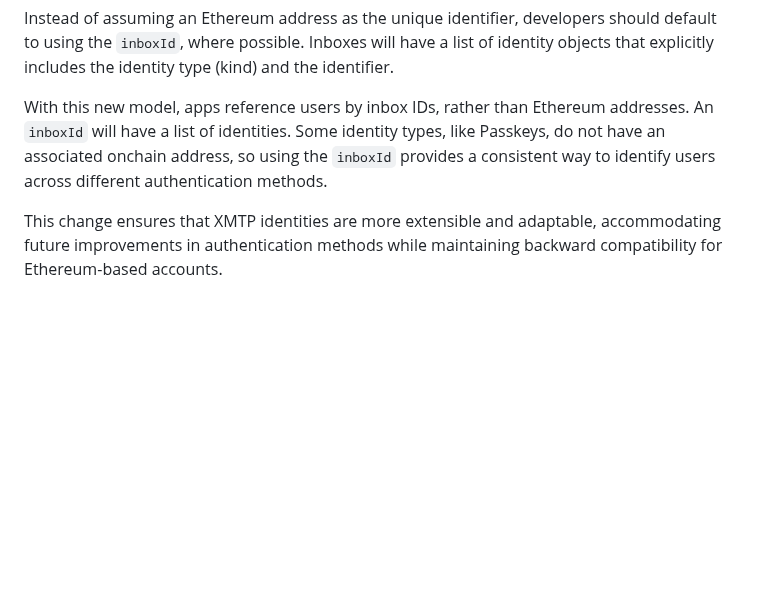
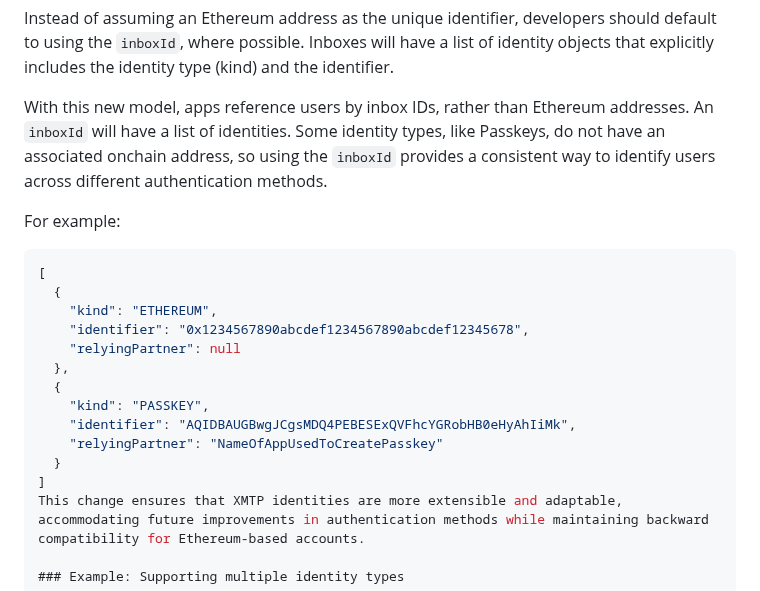
Before and after one commit to xmtp/docs-xmtp-org, a Markdown page: docs/pages/upgrade-to-v3.md, the part around the change. Rendered like a GitHub page; blank space fills up the shorter version.

````diff
--- a/docs/pages/upgrade-to-v3.md
+++ b/docs/pages/upgrade-to-v3.md
@@ -25,6 +25,21 @@ Instead of assuming an Ethereum address as the unique identifier, developers sho
 
 With this new model, apps reference users by inbox IDs, rather than Ethereum addresses. An `inboxId` will have a list of identities. Some identity types, like Passkeys, do not have an associated onchain address, so using the `inboxId` provides a consistent way to identify users across different authentication methods.
 
+For example:
+
+```json
+[
+  {
+    "kind": "ETHEREUM",
+    "identifier": "0x1234567890abcdef1234567890abcdef12345678",
+    "relyingPartner": null
+  },
+  {
+    "kind": "PASSKEY",
+    "identifier": "AQIDBAUGBwgJCgsMDQ4PEBESExQVFhcYGRobHB0eHyAhIiMk",
+    "relyingPartner": "NameOfAppUsedToCreatePasskey"
+  }
+]
 This change ensures that XMTP identities are more extensible and adaptable, accommodating future improvements in authentication methods while maintaining backward compatibility for Ethereum-based accounts.
 
 ### Example: Supporting multiple identity types
````
